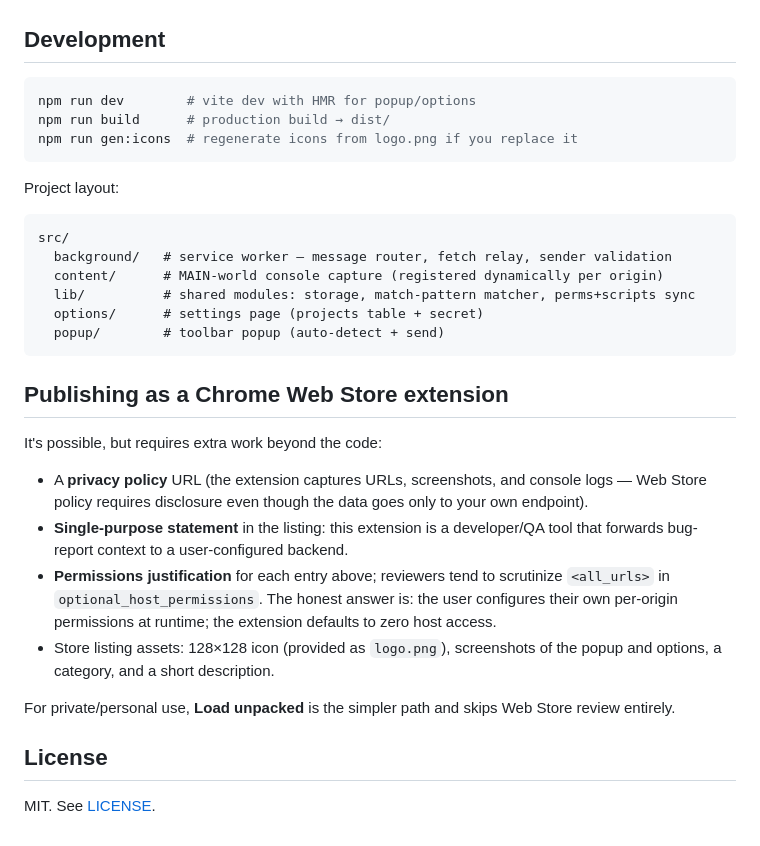
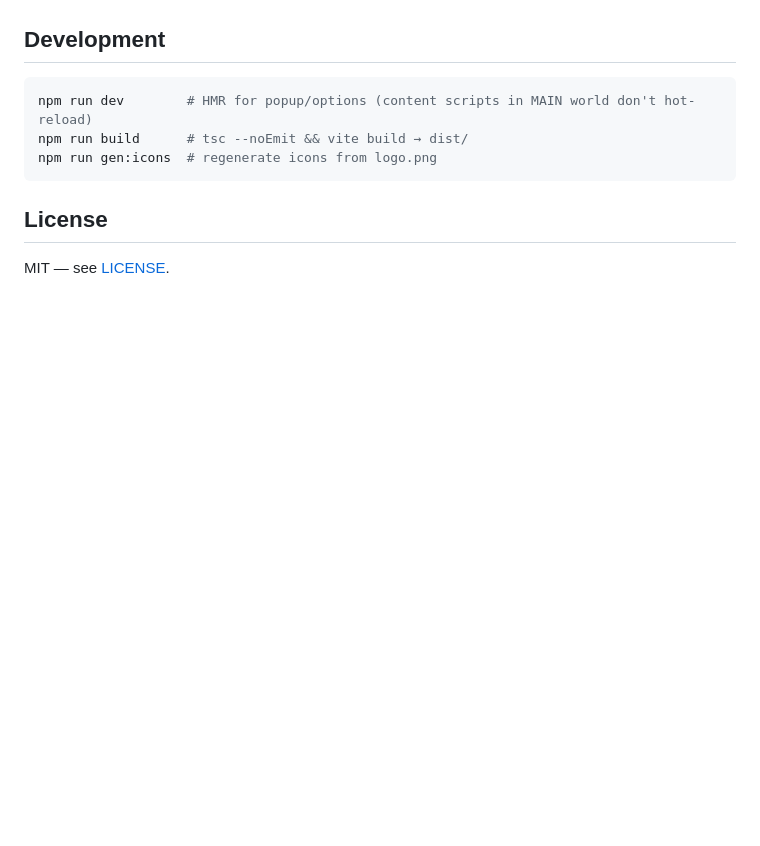
Before and after one commit to iddofroom/qa-chrome-extension, a Markdown page: README.md, the part around one of its changes. Rendered like a GitHub page; blank space fills up the shorter version.

````diff
--- a/README.md
+++ b/README.md
@@ -124,33 +71,11 @@ This is built so an OSS clone can run safely without you having to vet every lin
 ## Development
 
 ```bash
-npm run dev        # vite dev with HMR for popup/options
-npm run build      # production build → dist/
-npm run gen:icons  # regenerate icons from logo.png if you replace it
+npm run dev        # HMR for popup/options (content scripts in MAIN world don't hot-reload)
+npm run build      # tsc --noEmit && vite build → dist/
+npm run gen:icons  # regenerate icons from logo.png
 ```
-
-Project layout:
-
-```
-src/
-  background/   # service worker — message router, fetch relay, sender validation
-  content/      # MAIN-world console capture (registered dynamically per origin)
-  lib/          # shared modules: storage, match-pattern matcher, perms+scripts sync
-  options/      # settings page (projects table + secret)
-  popup/        # toolbar popup (auto-detect + send)
-```
-
-## Publishing as a Chrome Web Store extension
-
-It's possible, but requires extra work beyond the code:
-
-- A **privacy policy** URL (the extension captures URLs, screenshots, and console logs — Web Store policy requires disclosure even though the data goes only to your own endpoint).
-- **Single-purpose statement** in the listing: this extension is a developer/QA tool that forwards bug-report context to a user-configured backend.
-- **Permissions justification** for each entry above; reviewers tend to scrutinize `<all_urls>` in `optional_host_permissions`. The honest answer is: the user configures their own per-origin permissions at runtime; the extension defaults to zero host access.
-- Store listing assets: 128×128 icon (provided as `logo.png`), screenshots of the popup and options, a category, and a short description.
-
-For private/personal use, **Load unpacked** is the simpler path and skips Web Store review entirely.
 
 ## License
 
-MIT. See [LICENSE](LICENSE).
+MIT — see [LICENSE](LICENSE).
````
Also changed, not shown: other parts of README.md (+28 -81 lines), CLAUDE.md (added, +39 -0 lines).
